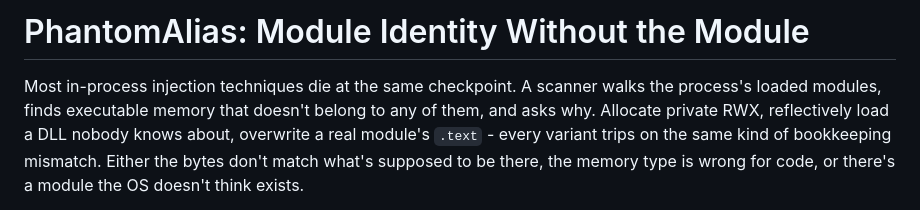
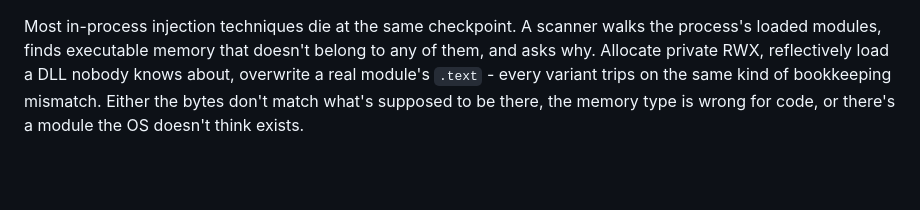
Before and after one commit to MeirV2-2/meirv2-2.github.io, a Markdown page: posts/phantom-alias.md, the part around the change. GitHub-like rendering; blank space fills up the shorter version.

```diff
--- a/posts/phantom-alias.md
+++ b/posts/phantom-alias.md
@@ -1,4 +1,3 @@
-# PhantomAlias: Module Identity Without the Module
 
 Most in-process injection techniques die at the same checkpoint. A scanner walks the process's loaded modules, finds executable memory that doesn't belong to any of them, and asks why. Allocate private RWX, reflectively load a DLL nobody knows about, overwrite a real module's `.text` - every variant trips on the same kind of bookkeeping mismatch. Either the bytes don't match what's supposed to be there, the memory type is wrong for code, or there's a module the OS doesn't think exists.
 
```
